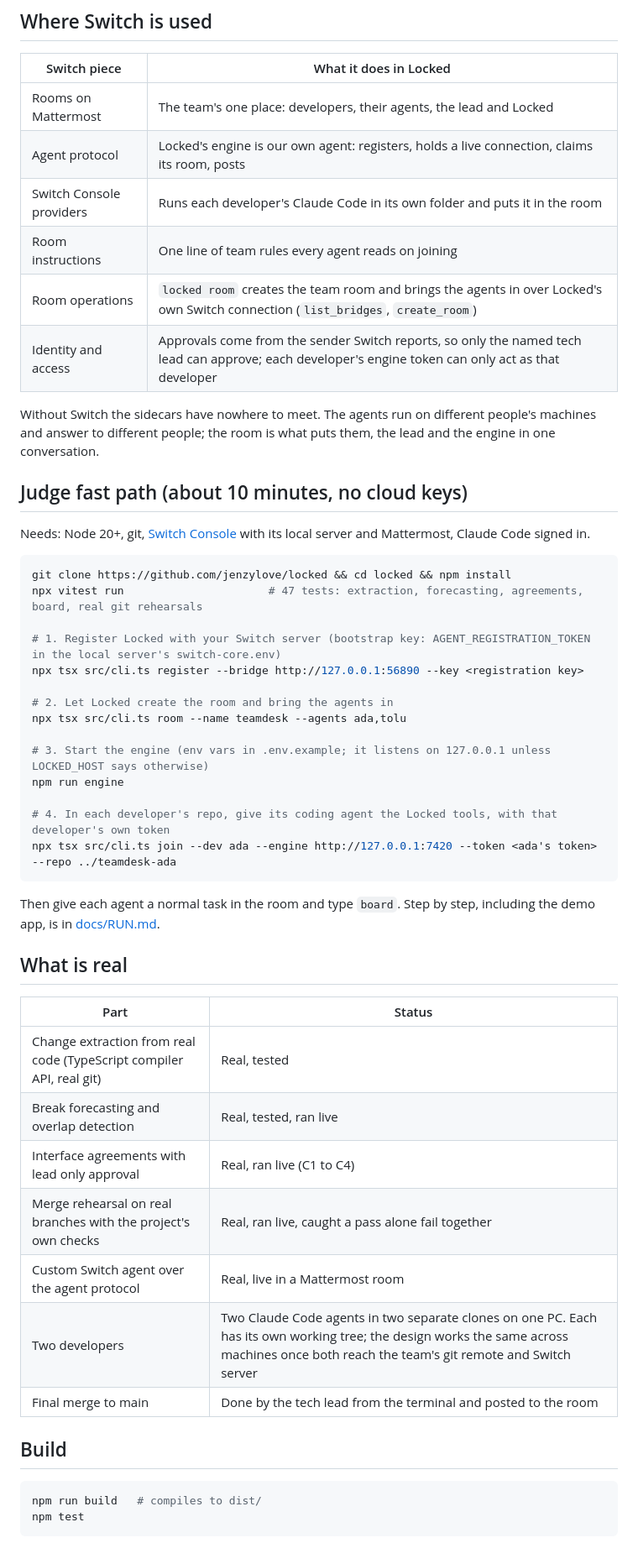
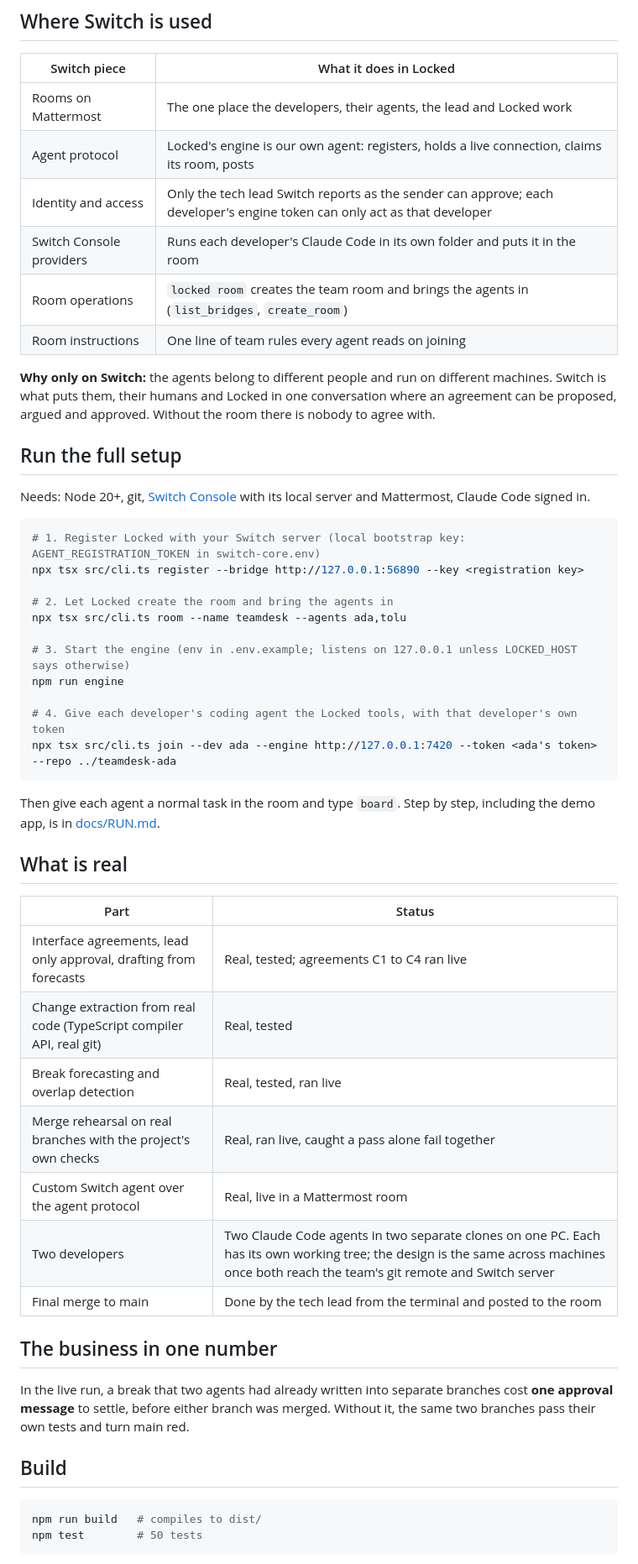
Before and after one commit to jenzylove/locked, a Markdown page: README.md, the part around one of its changes. Shown at 84% size. GitHub-like rendering.

````diff
--- a/README.md
+++ b/README.md
@@ -51,33 +78,30 @@ A real run, two Claude Code agents, one Mattermost room through Switch. Full tim
 
 | Switch piece | What it does in Locked |
 |---|---|
-| Rooms on Mattermost | The team's one place: developers, their agents, the lead and Locked |
+| Rooms on Mattermost | The one place the developers, their agents, the lead and Locked work |
 | Agent protocol | Locked's engine is our own agent: registers, holds a live connection, claims its room, posts |
+| Identity and access | Only the tech lead Switch reports as the sender can approve; each developer's engine token can only act as that developer |
 | Switch Console providers | Runs each developer's Claude Code in its own folder and puts it in the room |
+| Room operations | `locked room` creates the team room and brings the agents in (`list_bridges`, `create_room`) |
 | Room instructions | One line of team rules every agent reads on joining |
-| Room operations | `locked room` creates the team room and brings the agents in over Locked's own Switch connection (`list_bridges`, `create_room`) |
-| Identity and access | Approvals come from the sender Switch reports, so only the named tech lead can approve; each developer's engine token can only act as that developer |
 
-Without Switch the sidecars have nowhere to meet. The agents run on different people's machines and answer to different people; the room is what puts them, the lead and the engine in one conversation.
+**Why only on Switch:** the agents belong to different people and run on different machines. Switch is what puts them, their humans and Locked in one conversation where an agreement can be proposed, argued and approved. Without the room there is nobody to agree with.
 
-## Judge fast path (about 10 minutes, no cloud keys)
+## Run the full setup
 
 Needs: Node 20+, git, [Switch Console](https://github.com/sandbox-quantum/switch/releases/latest) with its local server and Mattermost, Claude Code signed in.
 
 ```bash
-git clone https://github.com/jenzylove/locked && cd locked && npm install
-npx vitest run                      # 47 tests: extraction, forecasting, agreements, board, real git rehearsals
-
-# 1. Register Locked with your Switch server (bootstrap key: AGENT_REGISTRATION_TOKEN in the local server's switch-core.env)
+# 1. Register Locked with your Switch server (local bootstrap key: AGENT_REGISTRATION_TOKEN in switch-core.env)
 npx tsx src/cli.ts register --bridge http://127.0.0.1:56890 --key <registration key>
 
 # 2. Let Locked create the room and bring the agents in
 npx tsx src/cli.ts room --name teamdesk --agents ada,tolu
 
-# 3. Start the engine (env vars in .env.example; it listens on 127.0.0.1 unless LOCKED_HOST says otherwise)
+# 3. Start the engine (env in .env.example; listens on 127.0.0.1 unless LOCKED_HOST says otherwise)
 npm run engine
 
-# 4. In each developer's repo, give its coding agent the Locked tools, with that developer's own token
+# 4. Give each developer's coding agent the Locked tools, with that developer's own token
 npx tsx src/cli.ts join --dev ada --engine http://127.0.0.1:7420 --token <ada's token> --repo ../teamdesk-ada
 ```
 
@@ -87,18 +111,22 @@ Then give each agent a normal task in the room and type `board`. Step by step, i
 
 | Part | Status |
 |---|---|
+| Interface agreements, lead only approval, drafting from forecasts | Real, tested; agreements C1 to C4 ran live |
 | Change extraction from real code (TypeScript compiler API, real git) | Real, tested |
 | Break forecasting and overlap detection | Real, tested, ran live |
-| Interface agreements with lead only approval | Real, ran live (C1 to C4) |
 | Merge rehearsal on real branches with the project's own checks | Real, ran live, caught a pass alone fail together |
 | Custom Switch agent over the agent protocol | Real, live in a Mattermost room |
-| Two developers | Two Claude Code agents in two separate clones on one PC. Each has its own working tree; the design works the same across machines once both reach the team's git remote and Switch server |
+| Two developers | Two Claude Code agents in two separate clones on one PC. Each has its own working tree; the design is the same across machines once both reach the team's git remote and Switch server |
 | Final merge to main | Done by the tech lead from the terminal and posted to the room |
+
+## The business in one number
+
+In the live run, a break that two agents had already written into separate branches cost **one approval message** to settle, before either branch was merged. Without it, the same two branches pass their own tests and turn main red.
 
 ## Build
 
 ```bash
 npm run build   # compiles to dist/
-npm test
+npm test        # 50 tests
 ```
 
````
Also changed, not shown: other parts of README.md (+47 -20 lines), SECURITY.md (added, +10 -0 lines), docs/BUILD_LOG.md (added, +16 -0 lines), docs/assets/logo.png (added), docs/assets/room-approve.png (added), docs/assets/room-ask.png (added), 1 other file.
